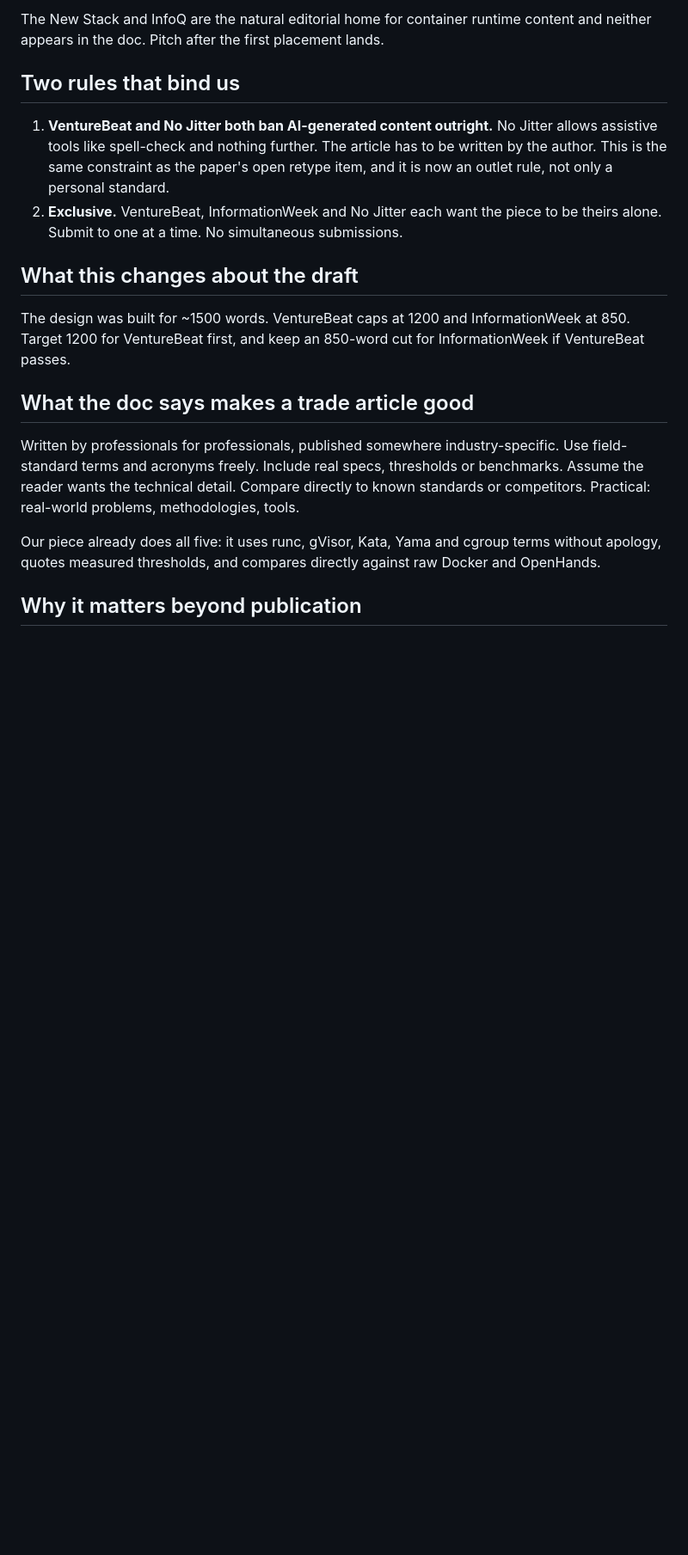
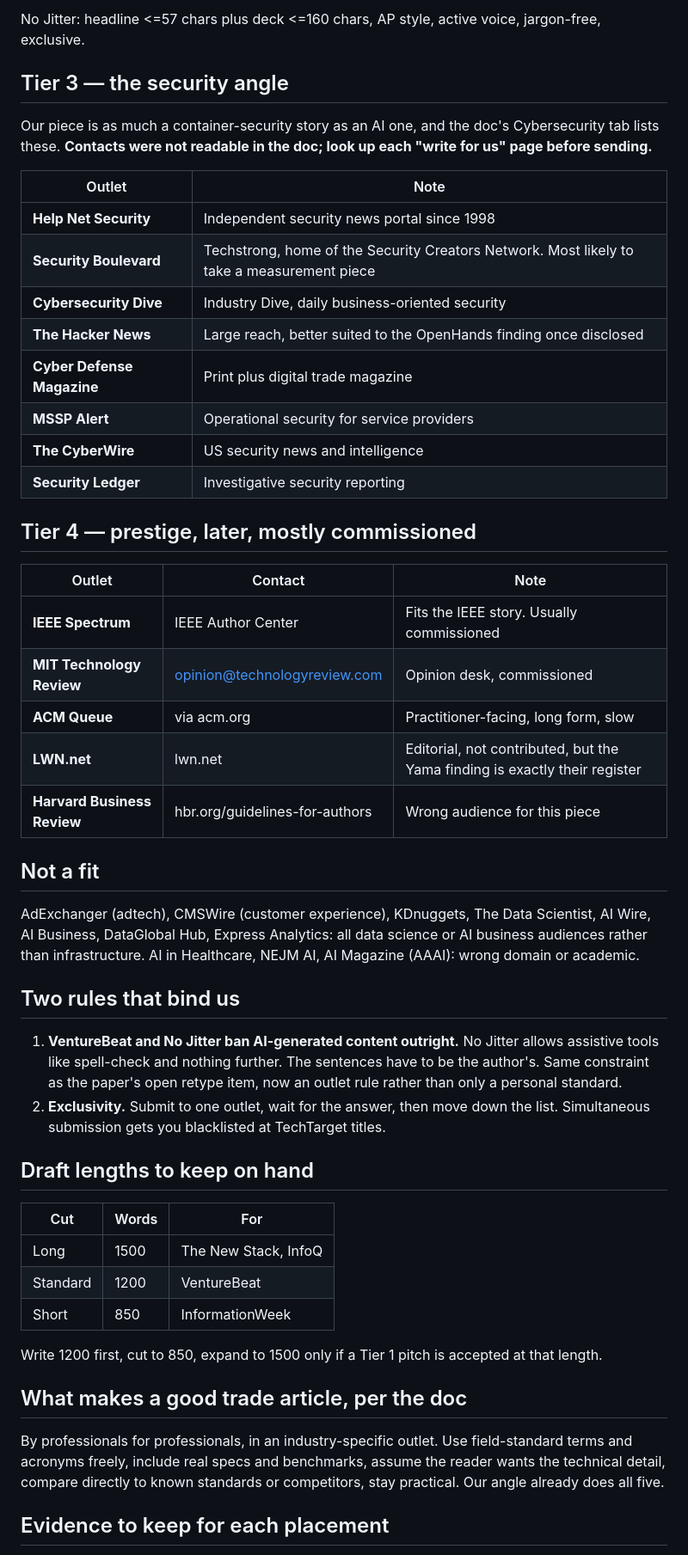
Before and after one commit to akshayaggarwal99/boxed, a Markdown page: trade-article/venues.md, the part around one of its changes. Shown at 86% size. Drawn GitHub-style; blank space fills up the shorter version.

Commit message:
trade-article: full ranked venue table with submission order
Co-Authored-By: Claude Opus 5 (1M context) <noreply@anthropic.com>
Claude-Session: https://claude.ai/code/session_01SxpViLPrY1ZCdELQyKVq32

```diff
--- a/trade-article/venues.md
+++ b/trade-article/venues.md
@@ -27,34 +32,67 @@ voice, jargon-free, exclusive.
 
-The New Stack and InfoQ are the natural editorial home for container runtime
-content and neither appears in the doc. Pitch after the first placement lands.
+No Jitter: headline <=57 chars plus deck <=160 chars, AP style, active voice,
+jargon-free, exclusive.
+
+## Tier 3 — the security angle
+
+Our piece is as much a container-security story as an AI one, and the doc's
+Cybersecurity tab lists these. **Contacts were not readable in the doc; look up
+each "write for us" page before sending.**
+
+| Outlet | Note |
+|---|---|
+| **Help Net Security** | Independent security news portal since 1998 |
+| **Security Boulevard** | Techstrong, home of the Security Creators Network. Most likely to take a measurement piece |
+| **Cybersecurity Dive** | Industry Dive, daily business-oriented security |
+| **The Hacker News** | Large reach, better suited to the OpenHands finding once disclosed |
+| **Cyber Defense Magazine** | Print plus digital trade magazine |
+| **MSSP Alert** | Operational security for service providers |
+| **The CyberWire** | US security news and intelligence |
+| **Security Ledger** | Investigative security reporting |
+
+## Tier 4 — prestige, later, mostly commissioned
+
+| Outlet | Contact | Note |
+|---|---|---|
+| **IEEE Spectrum** | IEEE Author Center | Fits the IEEE story. Usually commissioned |
+| **MIT Technology Review** | opinion@technologyreview.com | Opinion desk, commissioned |
+| **ACM Queue** | via acm.org | Practitioner-facing, long form, slow |
+| **LWN.net** | lwn.net | Editorial, not contributed, but the Yama finding is exactly their register |
+| **Harvard Business Review** | hbr.org/guidelines-for-authors | Wrong audience for this piece |
+
+## Not a fit
+
+AdExchanger (adtech), CMSWire (customer experience), KDnuggets, The Data
+Scientist, AI Wire, AI Business, DataGlobal Hub, Express Analytics: all data
+science or AI business audiences rather than infrastructure. AI in Healthcare,
+NEJM AI, AI Magazine (AAAI): wrong domain or academic.
 
 ## Two rules that bind us
 
-1. **VentureBeat and No Jitter both ban AI-generated content outright.** No
-   Jitter allows assistive tools like spell-check and nothing further. The
-   article has to be written by the author. This is the same constraint as the
-   paper's open retype item, and it is now an outlet rule, not only a personal
-   standard.
-2. **Exclusive.** VentureBeat, InformationWeek and No Jitter each want the
-   piece to be theirs alone. Submit to one at a time. No simultaneous
-   submissions.
+1. **VentureBeat and No Jitter ban AI-generated content outright.** No Jitter
+   allows assistive tools like spell-check and nothing further. The sentences
+   have to be the author's. Same constraint as the paper's open retype item,
+   now an outlet rule rather than only a personal standard.
+2. **Exclusivity.** Submit to one outlet, wait for the answer, then move down
+   the list. Simultaneous submission gets you blacklisted at TechTarget titles.
 
-## What this changes about the draft
+## Draft lengths to keep on hand
 
-The design was built for ~1500 words. VentureBeat caps at 1200 and
-InformationWeek at 850. Target 1200 for VentureBeat first, and keep an 850-word
-cut for InformationWeek if VentureBeat passes.
+| Cut | Words | For |
+|---|---|---|
+| Long | 1500 | The New Stack, InfoQ |
+| Standard | 1200 | VentureBeat |
+| Short | 850 | InformationWeek |
 
-## What the doc says makes a trade article good
+Write 1200 first, cut to 850, expand to 1500 only if a Tier 1 pitch is accepted
+at that length.
 
-Written by professionals for professionals, published somewhere industry-specific.
-Use field-standard terms and acronyms freely. Include real specs, thresholds or
-benchmarks. Assume the reader wants the technical detail. Compare directly to
-known standards or competitors. Practical: real-world problems, methodologies, tools.
+## What makes a good trade article, per the doc
 
-Our piece already does all five: it uses runc, gVisor, Kata, Yama and cgroup
-terms without apology, quotes measured thresholds, and compares directly against
-raw Docker and OpenHands.
+By professionals for professionals, in an industry-specific outlet. Use
+field-standard terms and acronyms freely, include real specs and benchmarks,
+assume the reader wants the technical detail, compare directly to known
+standards or competitors, stay practical. Our angle already does all five.
 
-## Why it matters beyond publication
+## Evidence to keep for each placement
 
```
Also changed, not shown: other parts of trade-article/venues.md (+27 -22 lines).
